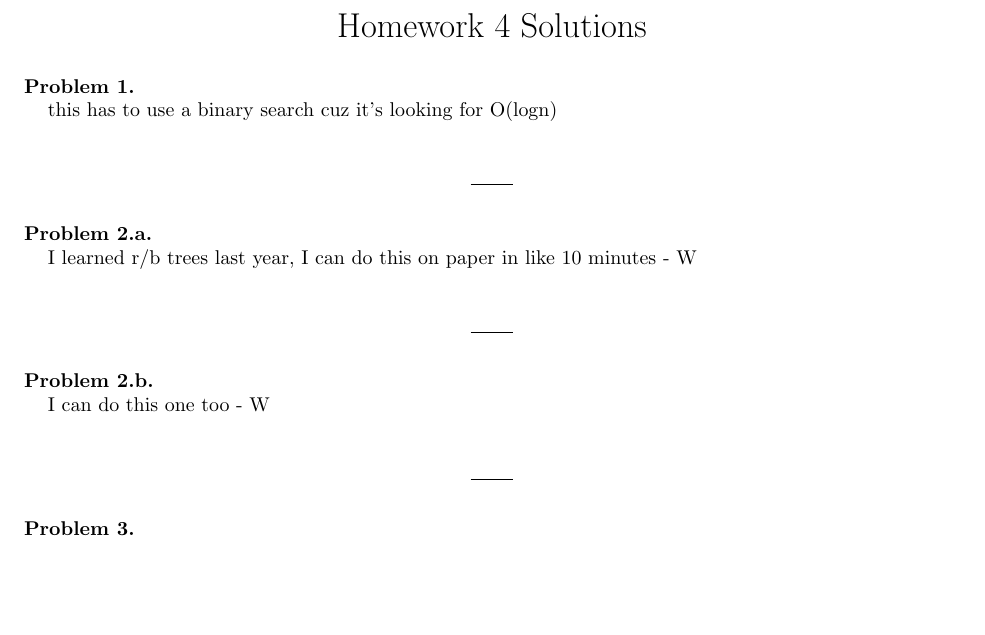
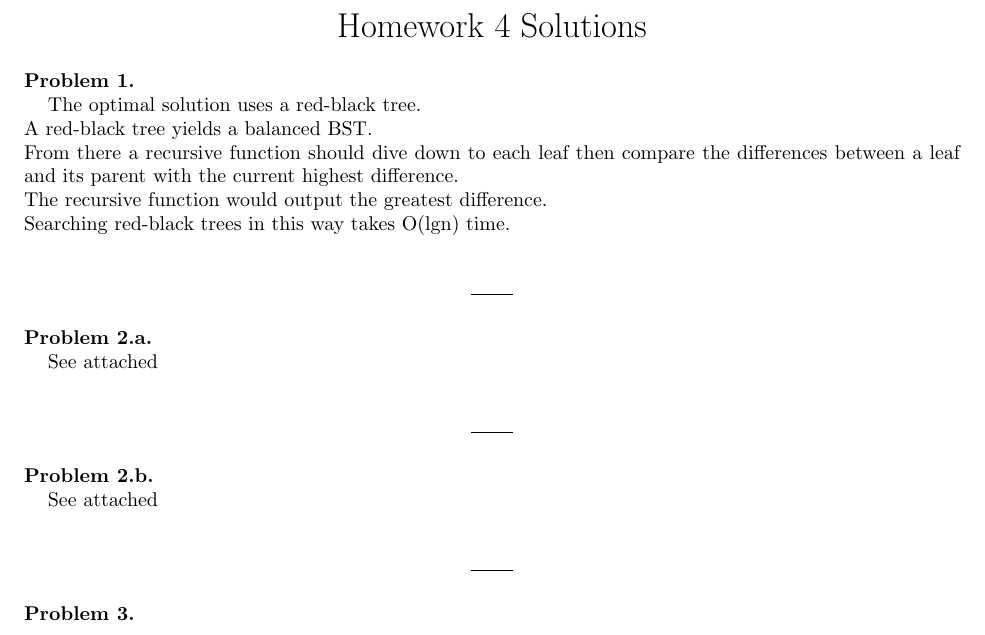
Before and after one commit to wfarley16/AlgsHW4, a LaTeX document (HW_4.tex): part of the page, cut so that both start at the same text, the shorter picture padded with empty space. Compiled offline with pdfLaTeX.

Commit message:
1 and 2 are pretty done

```diff
--- a/HW_4.tex
+++ b/HW_4.tex
@@ -80,19 +80,23 @@
 
 \begin{solution}{1}
 
-this has to use a binary search cuz it's looking for O(logn)\\
+The optimal solution uses a red-black tree.\\
+A red-black tree yields a balanced BST.\\
+From there a recursive function should dive down to each leaf then compare the differences between a leaf and its parent with the current highest difference.\\
+The recursive function would output the greatest difference.\\
+Searching red-black trees in this way takes O(lgn) time.\\\
 
 \end{solution}
 
 \begin{solution}{2.a}
 
-I learned r/b trees last year, I can do this on paper in like 10 minutes - W\\
+See attached\\
 
 \end{solution}
 
 \begin{solution}{2.b}
 
-I can do this one too - W\\
+See attached\\
 
 \end{solution}
 
```
Also changed, not shown: 6a.jpeg (added), 6b1.jpeg (added), 6b2.jpeg (added).
